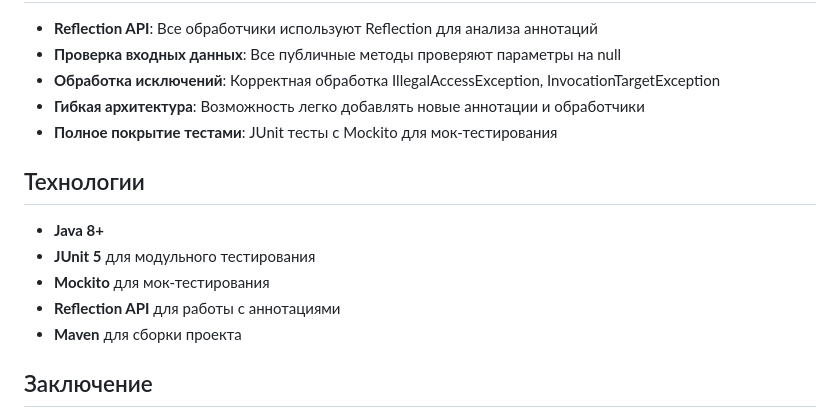
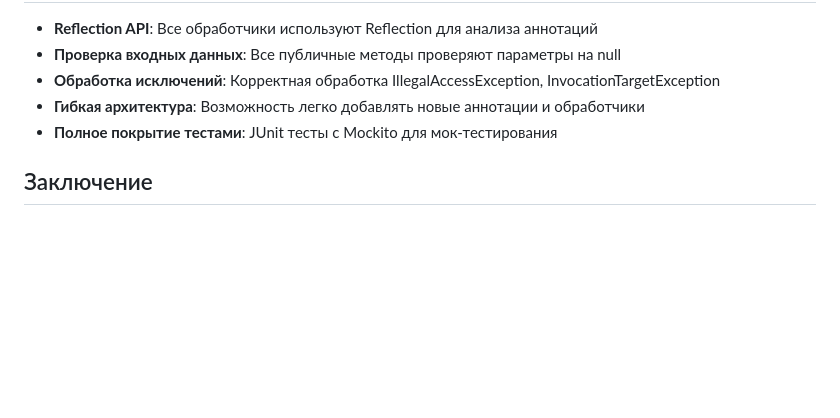
Before and after one commit to LeX92-140/laba6, a Markdown page: README.md, the part around the change. Rendered like a GitHub page; blank space fills up the shorter version.

```diff
--- a/README.md
+++ b/README.md
@@ -221,12 +221,5 @@ Cache areas: [session, profiles]
 - **Гибкая архитектура**: Возможность легко добавлять новые аннотации и обработчики
 - **Полное покрытие тестами**: JUnit тесты с Mockito для мок-тестирования
 
-## Технологии
-- **Java 8+**
-- **JUnit 5** для модульного тестирования
-- **Mockito** для мок-тестирования
-- **Reflection API** для работы с аннотациями
-- **Maven** для сборки проекта
-
 ## Заключение
 Проект демонстрирует мощь Reflection API в Java для создания систем аннотаций. Реализована полная инфраструктура для объявления аннотаций, их обработки во время выполнения и тестирования. Особое внимание уделено чистоте кода, обработке ошибок и дружественному интерфейсу для демонстрации возможностей системы.
```
